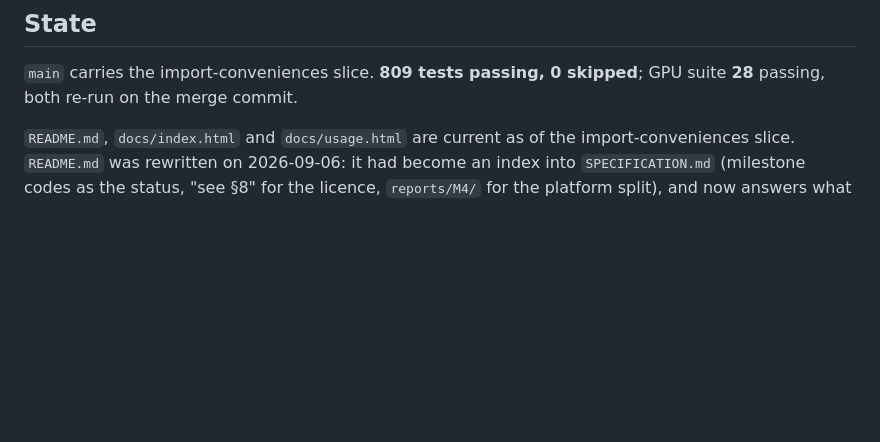
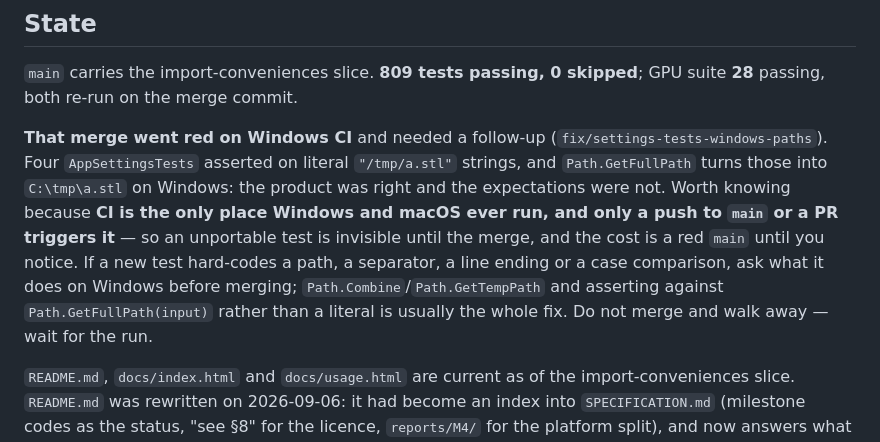
Before and after one commit to bjornhenneberg/meshwright, a Markdown page: NEXT-SESSION.md, the part around the change. Rendered like a GitHub page; blank space fills up the shorter version.

Commit message:
Record the Windows CI lesson in the handoff
Co-Authored-By: Claude Opus 5 <noreply@anthropic.com>

```diff
--- a/NEXT-SESSION.md
+++ b/NEXT-SESSION.md
@@ -160,6 +160,18 @@ drain-hole gizmo placed every hole at a hard-coded 2 mm behind a green suite.
 
 `main` carries the import-conveniences slice. **809 tests passing, 0 skipped**;
 GPU suite **28** passing, both re-run on the merge commit.
+
+**That merge went red on Windows CI** and needed a follow-up
+(`fix/settings-tests-windows-paths`). Four `AppSettingsTests` asserted on
+literal `"/tmp/a.stl"` strings, and `Path.GetFullPath` turns those into
+`C:\tmp\a.stl` on Windows: the product was right and the expectations were
+not. Worth knowing because **CI is the only place Windows and macOS ever run,
+and only a push to `main` or a PR triggers it** — so an unportable test is
+invisible until the merge, and the cost is a red `main` until you notice. If a
+new test hard-codes a path, a separator, a line ending or a case comparison, ask
+what it does on Windows before merging; `Path.Combine`/`Path.GetTempPath` and
+asserting against `Path.GetFullPath(input)` rather than a literal is usually the
+whole fix. Do not merge and walk away — wait for the run.
 
 `README.md`, `docs/index.html` and `docs/usage.html` are current as of the
 import-conveniences slice. `README.md` was rewritten on 2026-09-06: it had become an
```
